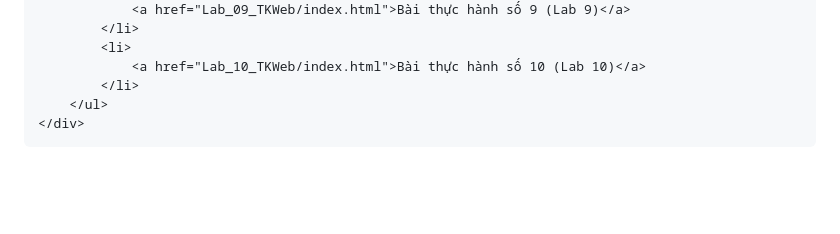
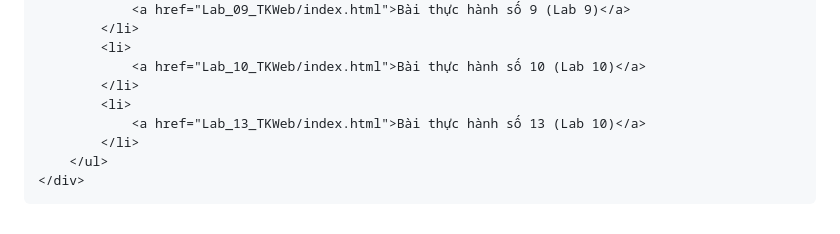
Before and after one commit to Carrot231105/carrot231105, a Markdown page: index.md, the part around the change. Rendered like a GitHub page; blank space fills up the shorter version.

```diff
--- a/index.md
+++ b/index.md
@@ -130,6 +130,9 @@
             <li>
                 <a href="Lab_10_TKWeb/index.html">Bài thực hành số 10 (Lab 10)</a>
             </li>
+            <li>
+                <a href="Lab_13_TKWeb/index.html">Bài thực hành số 13 (Lab 10)</a>
+            </li>
         </ul>
     </div>
 
```
